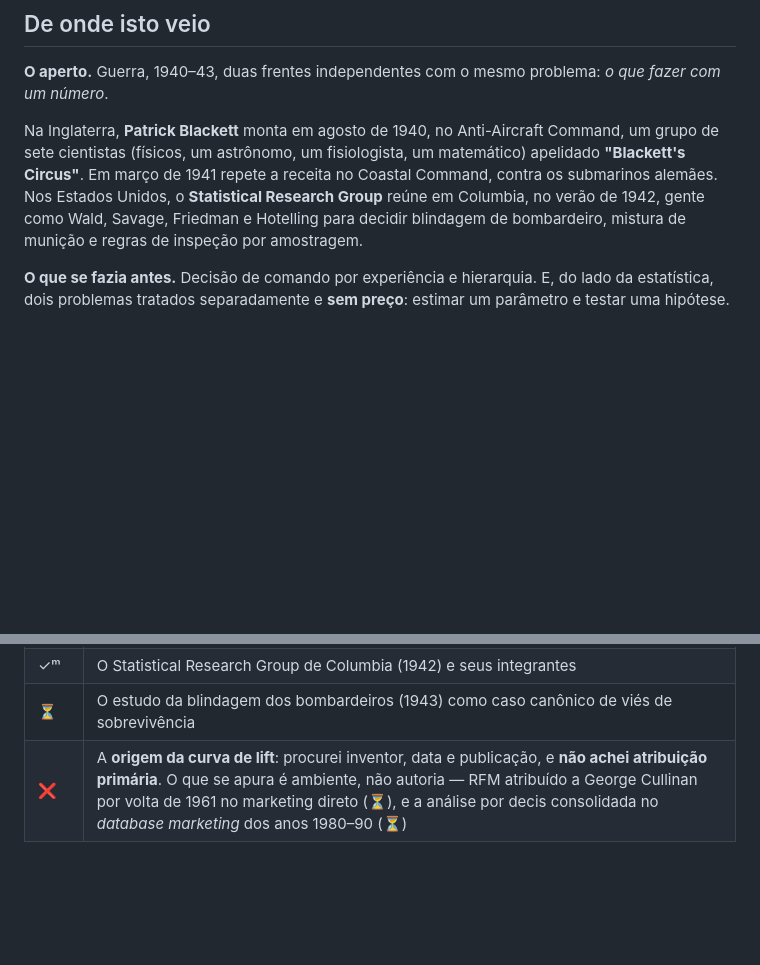
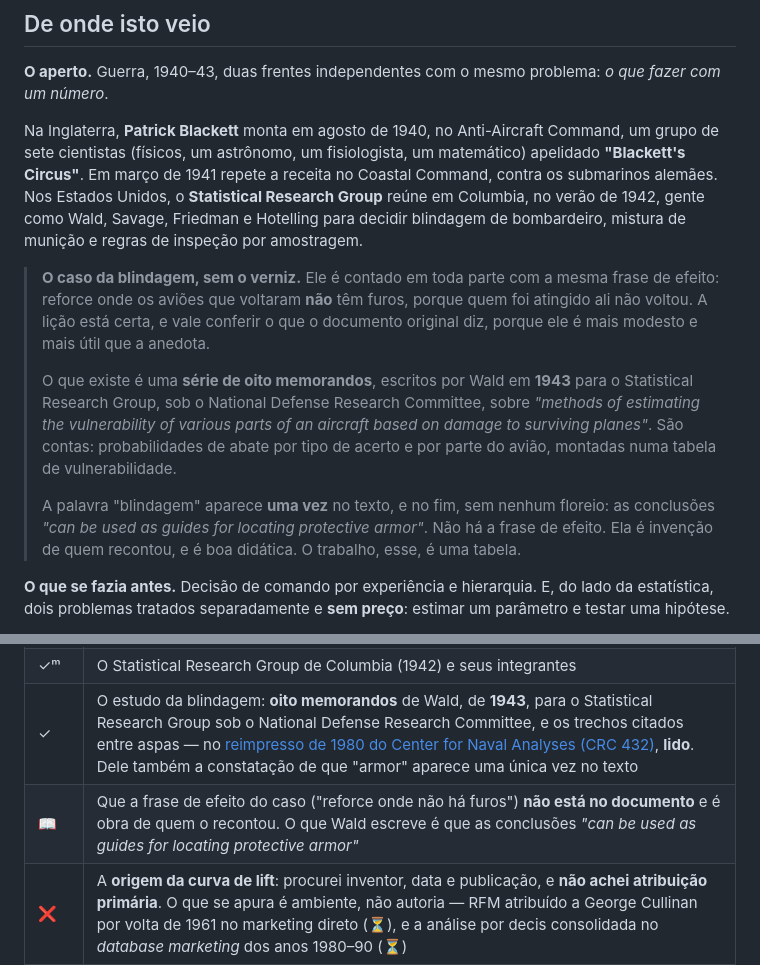
Before and after one commit to GHDaru/machinelearning, a Markdown page: livro/capitulos/ii-8-do-modelo-a-decisao.md, 2 parts joined by grey strips. Drawn GitHub-style; blank space fills up the shorter version.

```diff
--- a/livro/capitulos/ii-8-do-modelo-a-decisao.md
+++ b/livro/capitulos/ii-8-do-modelo-a-decisao.md
@@ -26,6 +26,12 @@ O erro que este capítulo previne é esse: **o cientista de dados escolher o lim
 **O aperto.** Guerra, 1940–43, duas frentes independentes com o mesmo problema: *o que fazer com um número*.
 
 Na Inglaterra, **Patrick Blackett** monta em agosto de 1940, no Anti-Aircraft Command, um grupo de sete cientistas (físicos, um astrônomo, um fisiologista, um matemático) apelidado **"Blackett's Circus"**. Em março de 1941 repete a receita no Coastal Command, contra os submarinos alemães. Nos Estados Unidos, o **Statistical Research Group** reúne em Columbia, no verão de 1942, gente como Wald, Savage, Friedman e Hotelling para decidir blindagem de bombardeiro, mistura de munição e regras de inspeção por amostragem.
+
+> **O caso da blindagem, sem o verniz.** Ele é contado em toda parte com a mesma frase de efeito: reforce onde os aviões que voltaram **não** têm furos, porque quem foi atingido ali não voltou. A lição está certa, e vale conferir o que o documento original diz, porque ele é mais modesto e mais útil que a anedota.
+>
+> O que existe é uma **série de oito memorandos**, escritos por Wald em **1943** para o Statistical Research Group, sob o National Defense Research Committee, sobre *"methods of estimating the vulnerability of various parts of an aircraft based on damage to surviving planes"*. São contas: probabilidades de abate por tipo de acerto e por parte do avião, montadas numa tabela de vulnerabilidade.
+>
+> A palavra "blindagem" aparece **uma vez** no texto, e no fim, sem nenhum floreio: as conclusões *"can be used as guides for locating protective armor"*. Não há a frase de efeito. Ela é invenção de quem recontou, e é boa didática. O trabalho, esse, é uma tabela.
 
 **O que se fazia antes.** Decisão de comando por experiência e hierarquia. E, do lado da estatística, dois problemas tratados separadamente e **sem preço**: estimar um parâmetro e testar uma hipótese.
 
@@ -61,7 +67,8 @@ Um conjunto de dados usado em aula há décadas circula com uma matriz de custo
 | ✓ᵐ | Blackett, o "Blackett's Circus" (agosto de 1940), o Coastal Command (março de 1941) e a participação no comitê Tizard/CSSAD desde 1934 — [perfil biográfico do INFORMS](https://www.informs.org/Explore/History-of-O.R.-Excellence/Biographical-Profiles/Blackett-Patrick-M.-S) |
 | ✓ᵐ | Wald (*Annals of Mathematical Statistics* 10(4):299–326, 1939) e *Statistical Decision Functions* (1950); Savage (1954); Raiffa & Schlaifer (1961, Harvard Business School); Howard cunhando "decision analysis" em 1966. **O artigo de Wald está digitalizado sem camada de texto e não foi lido** |
 | ✓ᵐ | O Statistical Research Group de Columbia (1942) e seus integrantes |
-| ⏳ | O estudo da blindagem dos bombardeiros (1943) como caso canônico de viés de sobrevivência |
+| ✓ | O estudo da blindagem: **oito memorandos** de Wald, de **1943**, para o Statistical Research Group sob o National Defense Research Committee, e os trechos citados entre aspas — no [reimpresso de 1980 do Center for Naval Analyses (CRC 432)](https://archive.org/details/DTIC_ADA091073), **lido**. Dele também a constatação de que "armor" aparece uma única vez no texto |
+| 📖 | Que a frase de efeito do caso ("reforce onde não há furos") **não está no documento** e é obra de quem o recontou. O que Wald escreve é que as conclusões *"can be used as guides for locating protective armor"* |
 | ❌ | A **origem da curva de lift**: procurei inventor, data e publicação, e **não achei atribuição primária**. O que se apura é ambiente, não autoria — RFM atribuído a George Cullinan por volta de 1961 no marketing direto (⏳), e a análise por decis consolidada no *database marketing* dos anos 1980–90 (⏳) |
 | 📖 | A leitura de que os capítulos II.1 e 25 são uma história só, e de que o limiar é a matriz de custo vista de perfil |
 
```
Also changed, not shown: CHANGELOG.md (+12 -0 lines), specs/009-livro-v0-completo/progresso.md (+1 -1 lines).
